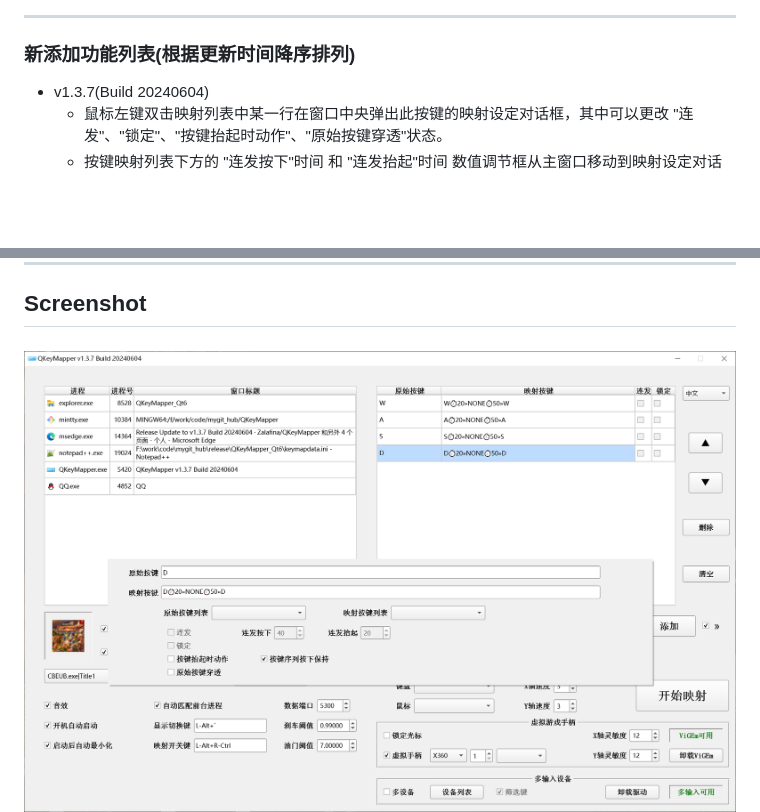
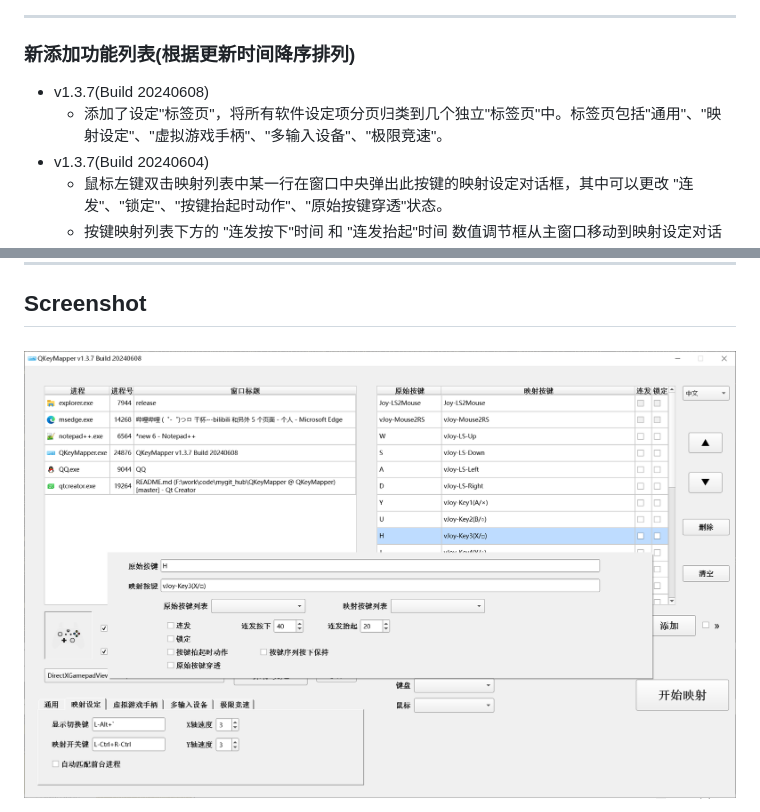
Before and after one commit to Zalafina/QKeyMapper, a Markdown page: README.md, 2 parts joined by grey strips. GitHub-like rendering; pictures changed too: screenshot/QKeyMapper_screenshot_02.png; blank space fills up the shorter version.

Commit message:
Update README.md
Signed-off-by: Melvin Li <kkkwing15@163.com>

```diff
--- a/README.md
+++ b/README.md
@@ -33,6 +33,8 @@
 
 ---------------
 ### 新添加功能列表(根据更新时间降序排列)
+* v1.3.7(Build 20240608)
+    * 添加了设定"标签页"，将所有软件设定项分页归类到几个独立"标签页"中。标签页包括"通用"、"映射设定"、"虚拟游戏手柄"、"多输入设备"、"极限竞速"。
 * v1.3.7(Build 20240604)
     * 鼠标左键双击映射列表中某一行在窗口中央弹出此按键的映射设定对话框，其中可以更改 "连发"、"锁定"、"按键抬起时动作"、"原始按键穿透"状态。
     * 按键映射列表下方的 "连发按下"时间 和 "连发抬起"时间 数值调节框从主窗口移动到映射设定对话框中，每条按键映射的"连发按下"时间和"连发抬起"时间都可以单独进行设定和保存。
```
